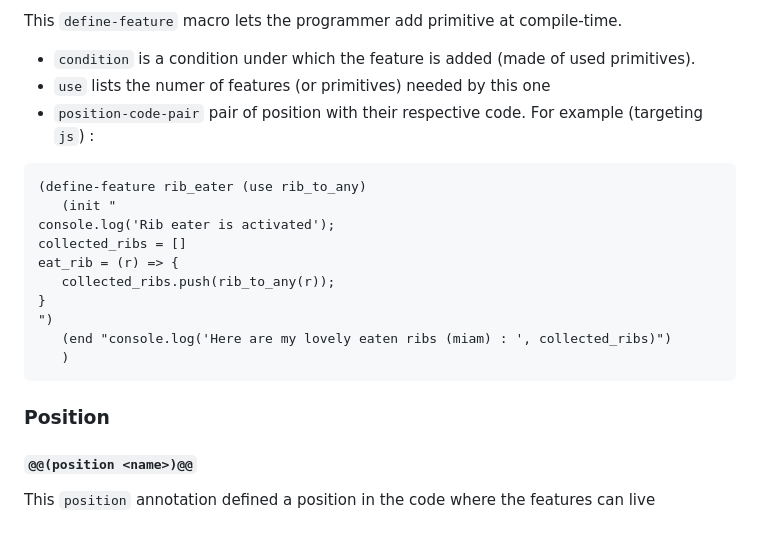
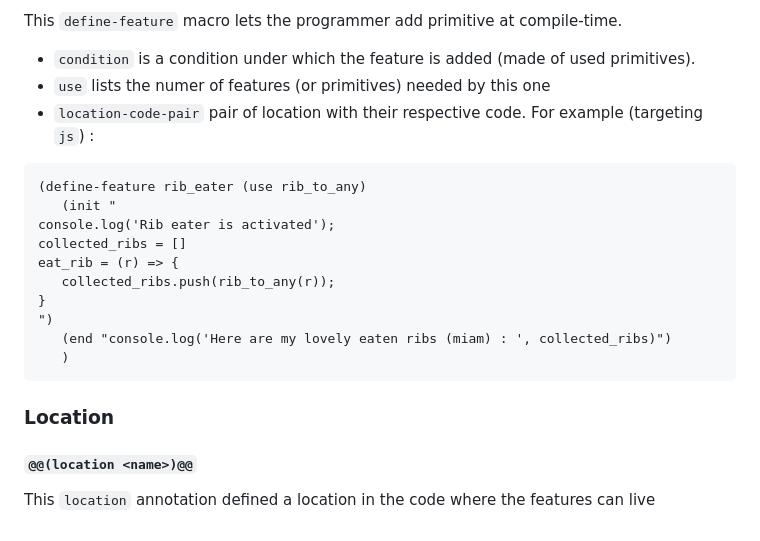
Before and after one commit to udem-dlteam/ribbit, a Markdown page: docs/features.md, the part around one of its changes. GitHub-like rendering.

Commit message:
Replace position by location

````diff
--- a/docs/features.md
+++ b/docs/features.md
@@ -115,7 +115,7 @@ The `replace` command, replaces all instances of `symbol` in the `{BODY}` by the
 This `define-feature` macro lets the programmer add primitive at compile-time.
  - `condition` is a condition under which the feature is added (made of used primitives).
  - `use` lists the numer of features (or primitives) needed by this one
- - `position-code-pair` pair of position with their respective code. For example (targeting `js`) :
+ - `location-code-pair` pair of location with their respective code. For example (targeting `js`) :
  ```
  (define-feature rib_eater (use rib_to_any)
     (init "
@@ -129,8 +129,8 @@ eat_rib = (r) => {
     )
  ```
 
-### Position
+### Location
 
-#### `@@(position <name>)@@`
+#### `@@(location <name>)@@`
 
-This `position` annotation defined a position in the code where the features can live
+This `location` annotation defined a location in the code where the features can live
````
Also changed, not shown: other parts of docs/features.md (+1 -1 lines).
